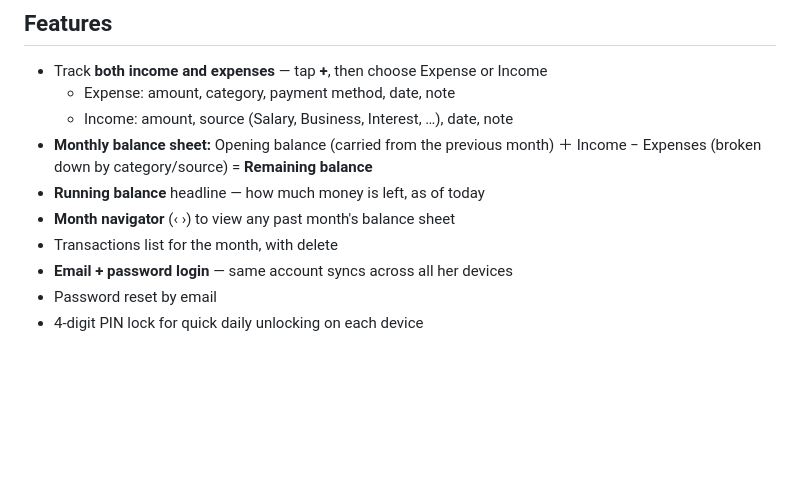
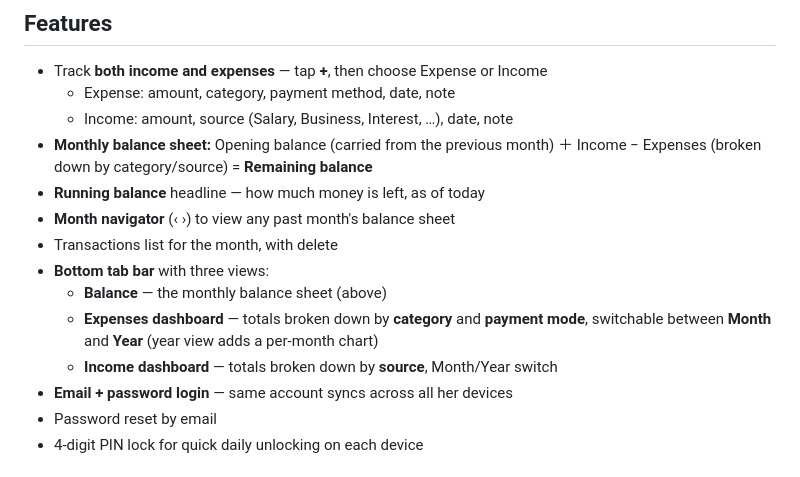
Before and after one commit to p23joushitaj-art/expense-tracker, a Markdown page: README.md, the part around the change. GitHub-like rendering; blank space fills up the shorter version.

Commit message:
Document tab bar and dashboards in README

```diff
--- a/README.md
+++ b/README.md
@@ -49,6 +49,11 @@ The email + password is only needed the first time on each new device.
 - **Running balance** headline — how much money is left, as of today
 - **Month navigator** (‹ ›) to view any past month's balance sheet
 - Transactions list for the month, with delete
+- **Bottom tab bar** with three views:
+  - **Balance** — the monthly balance sheet (above)
+  - **Expenses dashboard** — totals broken down by **category** and **payment
+    mode**, switchable between **Month** and **Year** (year view adds a per-month chart)
+  - **Income dashboard** — totals broken down by **source**, Month/Year switch
 - **Email + password login** — same account syncs across all her devices
 - Password reset by email
 - 4-digit PIN lock for quick daily unlocking on each device
```
